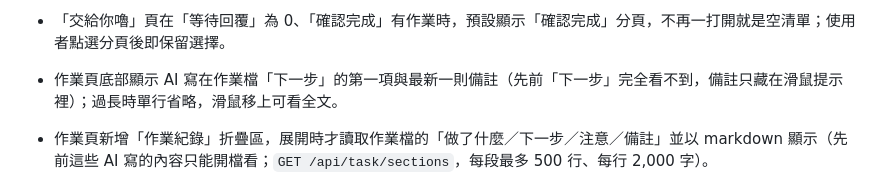
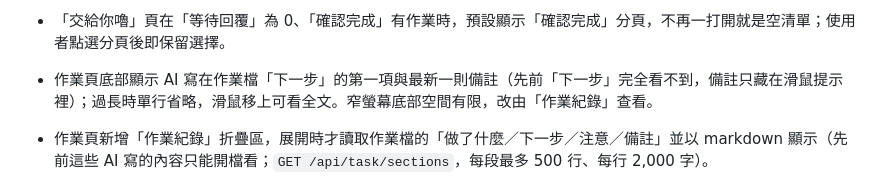
Before and after one commit to YueyuHoshizora/YuMeewADE, a Markdown page: CHANGELOG.md, the part around the change. Rendered like a GitHub page.

Commit message:
phase5: CHANGELOG 補記窄螢幕行為

```diff
--- a/CHANGELOG.md
+++ b/CHANGELOG.md
@@ -75,7 +75,7 @@
 - 專案頁「說明與備註」新增「編輯備註」，直接編輯 PROJECT.md frontmatter 以下的正文（先前只能用編輯器手改檔案）；frontmatter 不受影響，若檔案在開啟後被別處修改則拒絕覆寫並提示（`/api/project/notes`，新代碼 `notes_changed`）。
 - 專案頁的「相關專案」一行改用各語言的冒號與列舉分隔符（英文顯示「Related projects: A, B」，不再出現全形「：」與「、」）。
 - 「交給你嚕」頁在「等待回覆」為 0、「確認完成」有作業時，預設顯示「確認完成」分頁，不再一打開就是空清單；使用者點選分頁後即保留選擇。
-- 作業頁底部顯示 AI 寫在作業檔「下一步」的第一項與最新一則備註（先前「下一步」完全看不到，備註只藏在滑鼠提示裡）；過長時單行省略，滑鼠移上可看全文。
+- 作業頁底部顯示 AI 寫在作業檔「下一步」的第一項與最新一則備註（先前「下一步」完全看不到，備註只藏在滑鼠提示裡）；過長時單行省略，滑鼠移上可看全文。窄螢幕底部空間有限，改由「作業紀錄」查看。
 - 作業頁新增「作業紀錄」折疊區，展開時才讀取作業檔的「做了什麼／下一步／注意／備註」並以 markdown 顯示（先前這些 AI 寫的內容只能開檔看；`GET /api/task/sections`，每段最多 500 行、每行 2,000 字）。
 - 排隊中的指示若在開始前失敗（例如寫入對話紀錄失敗），不再從隊列中消失：指示保留在隊列並標示錯誤，可重新送出；成功後只執行一次。
 - 指示已寫入對話但在啟動 AI 前失敗（例如寫入對話中繼資料或操作紀錄失敗）時，該輪會補上一筆失敗回覆並結束，畫面不再一直顯示執行中直到重新連線。
```
